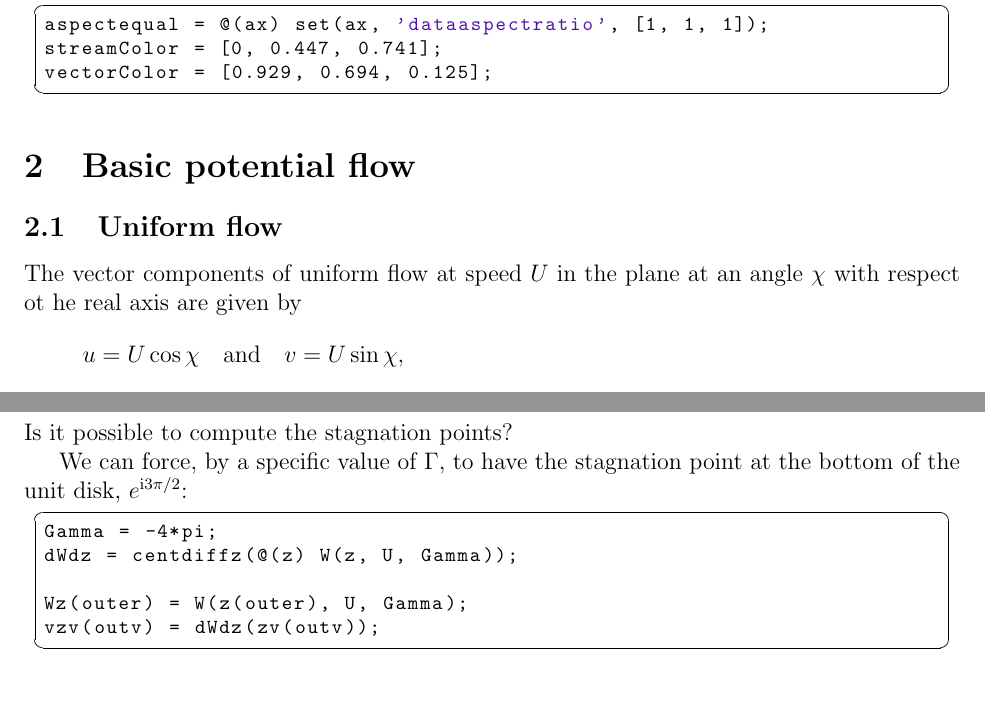
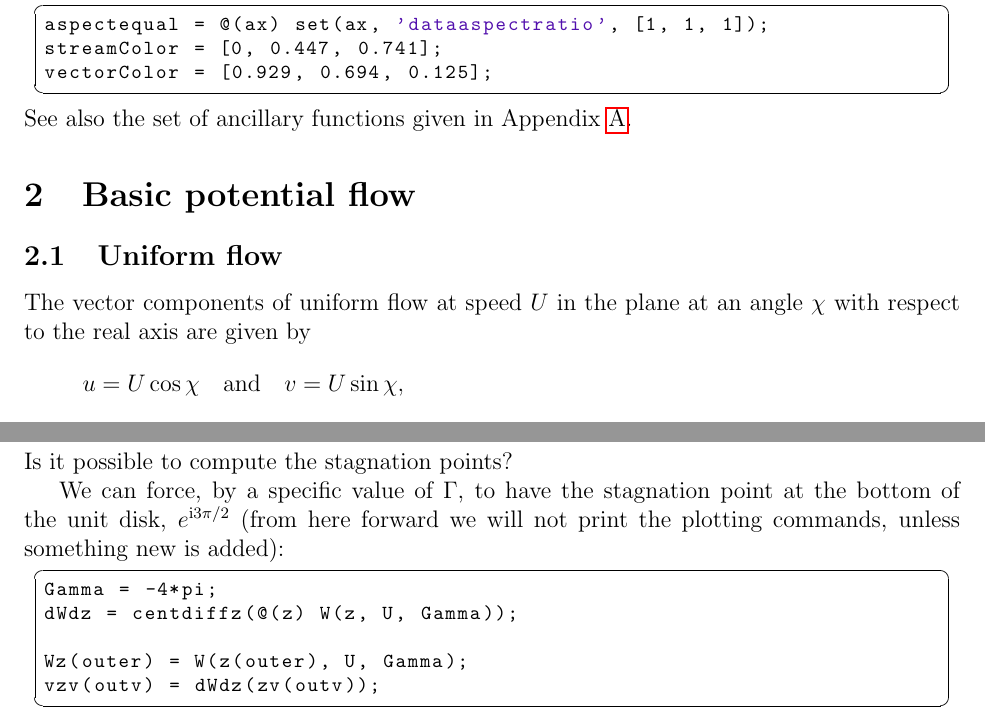
Before and after one commit to ehkropf/PoTk-past-, a LaTeX document (texdoc/flowdoc.tex): two parts of pages 1 and 4 of 9, joined at a grey line, cut so that both start at the same text, the shorter picture padded with empty space. Compiled offline with pdfLaTeX.

Commit message:
Various edits.

```diff
--- a/texdoc/flowdoc.tex
+++ b/texdoc/flowdoc.tex
@@ -71,10 +71,11 @@ aspectequal = @(ax) set(ax, 'dataaspectratio', [1, 1, 1]);
 streamColor = [0, 0.447, 0.741];
 vectorColor = [0.929, 0.694, 0.125];
 \end{lstlisting}
+See also the set of ancillary functions given in Appendix~\ref{sec:utility}.
 
 \section{Basic potential flow}
 \subsection{Uniform flow}
-The vector components of uniform flow at speed $U$ in the plane at an angle $\chi$ with respect ot he real axis are given by
+The vector components of uniform flow at speed $U$ in the plane at an angle $\chi$ with respect to the real axis are given by
 \[ u = U\cos\chi \quad\text{and}\quad v = U\sin \chi, \]
 from which we get
 \begin{equation*}
@@ -166,7 +169,7 @@ plot(circle(0, 1))
 \end{lstlisting}
 Is it possible to compute the stagnation points?
 
-We can force, by a specific value of $\Gamma$, to have the stagnation point at the bottom of the unit disk, $e^{\i 3\pi/2}$:
+We can force, by a specific value of $\Gamma$, to have the stagnation point at the bottom of the unit disk, $e^{\i 3\pi/2}$ (from here forward we will not print the plotting commands, unless something new is added):
 \begin{lstlisting}
 Gamma = -4*pi;
 dWdz = centdiffz(@(z) W(z, U, Gamma));
```
Also changed, not shown: texdoc/flowdoc.tex (4 more changed lines).
